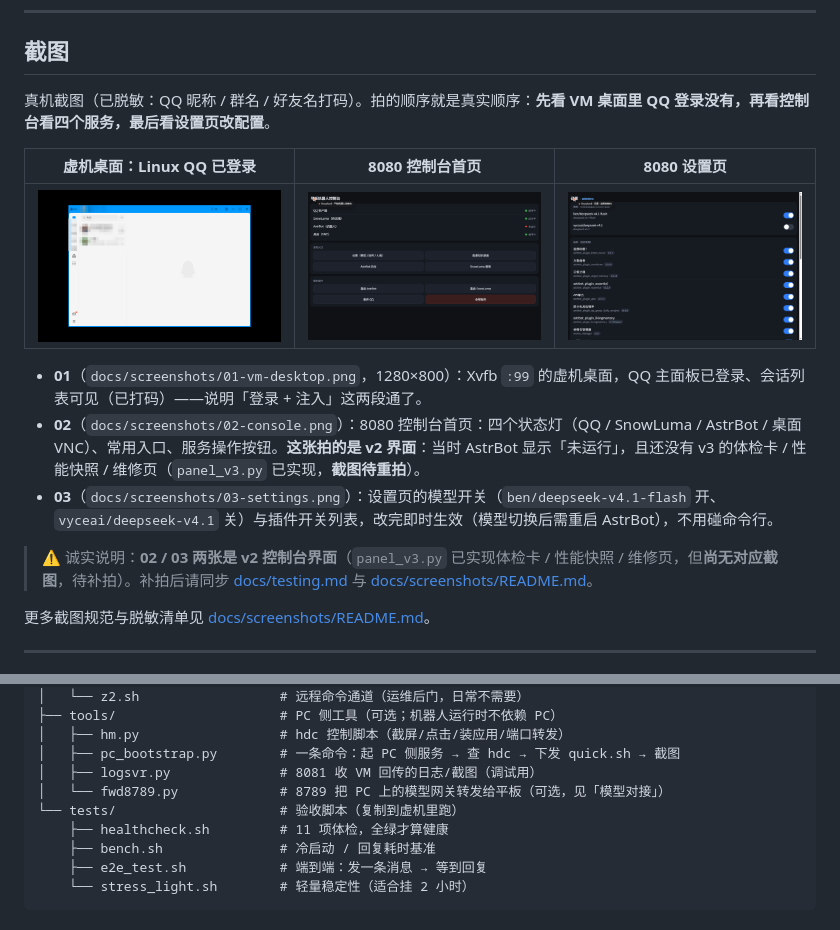
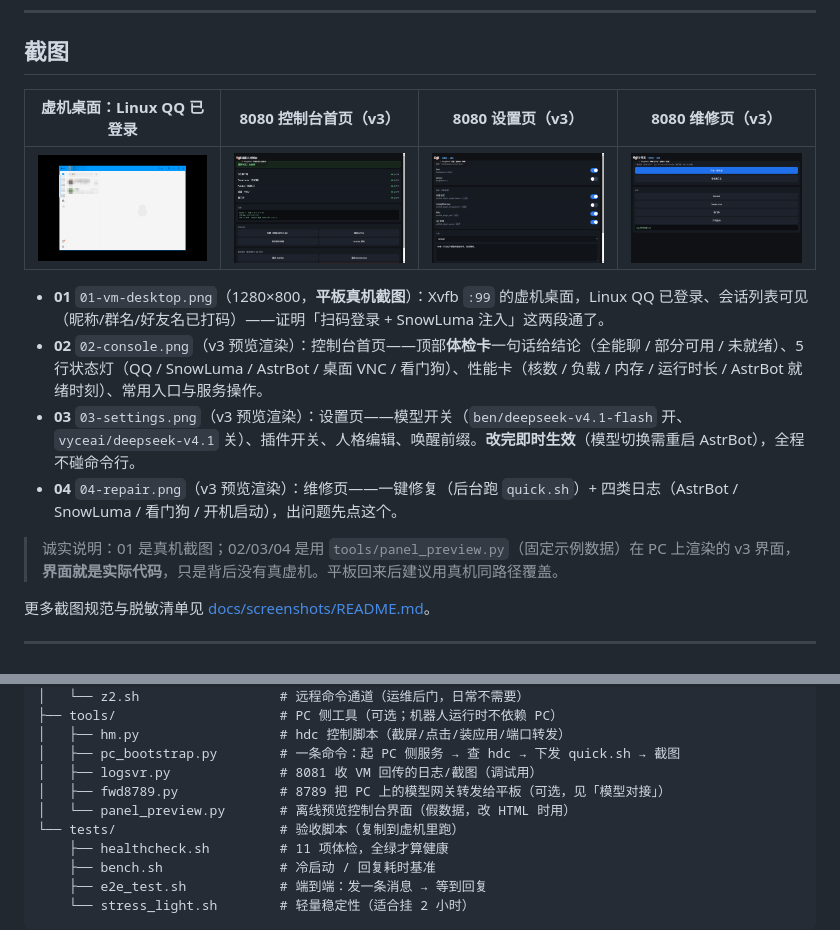
Before and after one commit to 2456018331lby-dev/hish-qqbot, a Markdown page: README.md, 2 parts joined by grey strips. Drawn GitHub-style; pictures changed too: docs/screenshots/02-console.png, docs/screenshots/03-settings.png, docs/screenshots/04-repair.png (added).

Commit message:
docs: v3 控制台界面预览截图（首页/设置/维修页）+ tools/panel_preview.py 离线预览

```diff
--- a/README.md
+++ b/README.md
@@ -88,17 +88,16 @@ flowchart TB
 
 ## 截图
 
-真机截图（已脱敏：QQ 昵称 / 群名 / 好友名打码）。拍的顺序就是真实顺序：**先看 VM 桌面里 QQ 登录没有，再看控制台看四个服务，最后看设置页改配置**。
+| 虚机桌面：Linux QQ 已登录 | 8080 控制台首页（v3） | 8080 设置页（v3） | 8080 维修页（v3） |
+|---|---|---|---|
+| ![虚机桌面](docs/screenshots/01-vm-desktop.png) | ![控制台首页](docs/screenshots/02-console.png) | ![设置页](docs/screenshots/03-settings.png) | ![维修页](docs/screenshots/04-repair.png) |
 
-| 虚机桌面：Linux QQ 已登录 | 8080 控制台首页 | 8080 设置页 |
-|---|---|---|
-| ![虚机桌面](docs/screenshots/01-vm-desktop.png) | ![控制台首页](docs/screenshots/02-console.png) | ![设置页](docs/screenshots/03-settings.png) |
+- **01** `01-vm-desktop.png`（1280×800，**平板真机截图**）：Xvfb `:99` 的虚机桌面，Linux QQ 已登录、会话列表可见（昵称/群名/好友名已打码）——证明「扫码登录 + SnowLuma 注入」这两段通了。
+- **02** `02-console.png`（v3 预览渲染）：控制台首页——顶部**体检卡**一句话给结论（全能聊 / 部分可用 / 未就绪）、5 行状态灯（QQ / SnowLuma / AstrBot / 桌面 VNC / 看门狗）、性能卡（核数 / 负载 / 内存 / 运行时长 / AstrBot 就绪时刻）、常用入口与服务操作。
+- **03** `03-settings.png`（v3 预览渲染）：设置页——模型开关（`ben/deepseek-v4.1-flash` 开、`vyceai/deepseek-v4.1` 关）、插件开关、人格编辑、唤醒前缀。**改完即时生效**（模型切换需重启 AstrBot），全程不碰命令行。
+- **04** `04-repair.png`（v3 预览渲染）：维修页——一键修复（后台跑 `quick.sh`）+ 四类日志（AstrBot / SnowLuma / 看门狗 / 开机启动），出问题先点这个。
 
-- **01**（`docs/screenshots/01-vm-desktop.png`，1280×800）：Xvfb `:99` 的虚机桌面，QQ 主面板已登录、会话列表可见（已打码）——说明「登录 + 注入」这两段通了。
-- **02**（`docs/screenshots/02-console.png`）：8080 控制台首页：四个状态灯（QQ / SnowLuma / AstrBot / 桌面 VNC）、常用入口、服务操作按钮。**这张拍的是 v2 界面**：当时 AstrBot 显示「未运行」，且还没有 v3 的体检卡 / 性能快照 / 维修页（`panel_v3.py` 已实现，**截图待重拍**）。
-- **03**（`docs/screenshots/03-settings.png`）：设置页的模型开关（`ben/deepseek-v4.1-flash` 开、`vyceai/deepseek-v4.1` 关）与插件开关列表，改完即时生效（模型切换后需重启 AstrBot），不用碰命令行。
-
-> ⚠️ 诚实说明：**02 / 03 两张是 v2 控制台界面**（`panel_v3.py` 已实现体检卡 / 性能快照 / 维修页，但**尚无对应截图**，待补拍）。补拍后请同步 [docs/testing.md](docs/testing.md) 与 [docs/screenshots/README.md](docs/screenshots/README.md)。
+> 诚实说明：01 是真机截图；02/03/04 是用 `tools/panel_preview.py`（固定示例数据）在 PC 上渲染的 v3 界面，**界面就是实际代码**，只是背后没有真虚机。平板回来后建议用真机同路径覆盖。
 
 更多截图规范与脱敏清单见 [docs/screenshots/README.md](docs/screenshots/README.md)。
 
@@ -319,7 +318,8 @@ hish-qqbot/
 │   ├── hm.py                  # hdc 控制脚本（截屏/点击/装应用/端口转发）
 │   ├── pc_bootstrap.py        # 一条命令：起 PC 侧服务 → 查 hdc → 下发 quick.sh → 截图
 │   ├── logsvr.py              # 8081 收 VM 回传的日志/截图（调试用）
-│   └── fwd8789.py             # 8789 把 PC 上的模型网关转发给平板（可选，见「模型对接」）
+│   ├── fwd8789.py             # 8789 把 PC 上的模型网关转发给平板（可选，见「模型对接」）
+│   └── panel_preview.py       # 离线预览控制台界面（假数据，改 HTML 时用）
 └── tests/                     # 验收脚本（复制到虚机里跑）
     ├── healthcheck.sh         # 11 项体检，全绿才算健康
     ├── bench.sh               # 冷启动 / 回复耗时基准
```
Also changed, not shown: docs/screenshots/README.md (+9 -8 lines).
